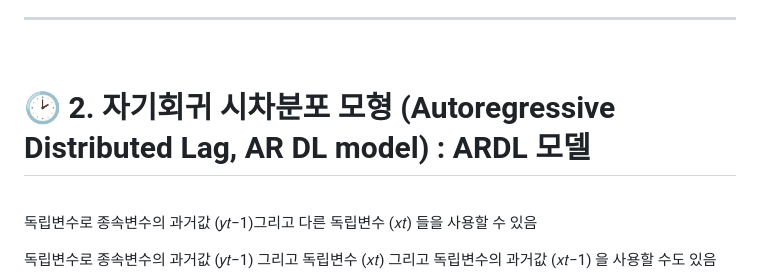
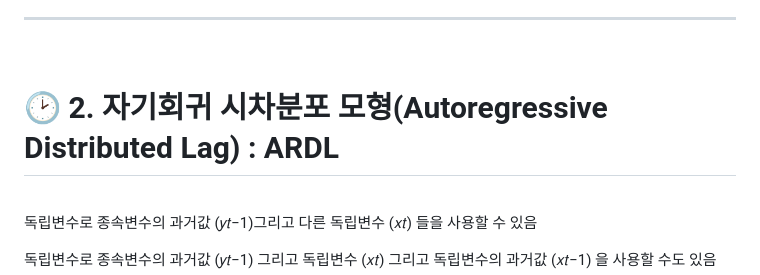
Before and after one commit to nyamin9/Advanced-Business-Analytics-Practice, a Markdown page: 복습/4주차.md, the part around the change. GitHub-like rendering.

```diff
--- a/복습/4주차.md
+++ b/복습/4주차.md
@@ -635,7 +635,7 @@ predict(model2, n.ahead=6)
 
 <br>
 
-# 🕑 2. 자기회귀 시차분포 모형 (Autoregressive Distributed Lag, AR DL model) : ARDL 모델
+# 🕑 2. 자기회귀 시차분포 모형(Autoregressive Distributed Lag) : ARDL
 
 <br>
 
```
